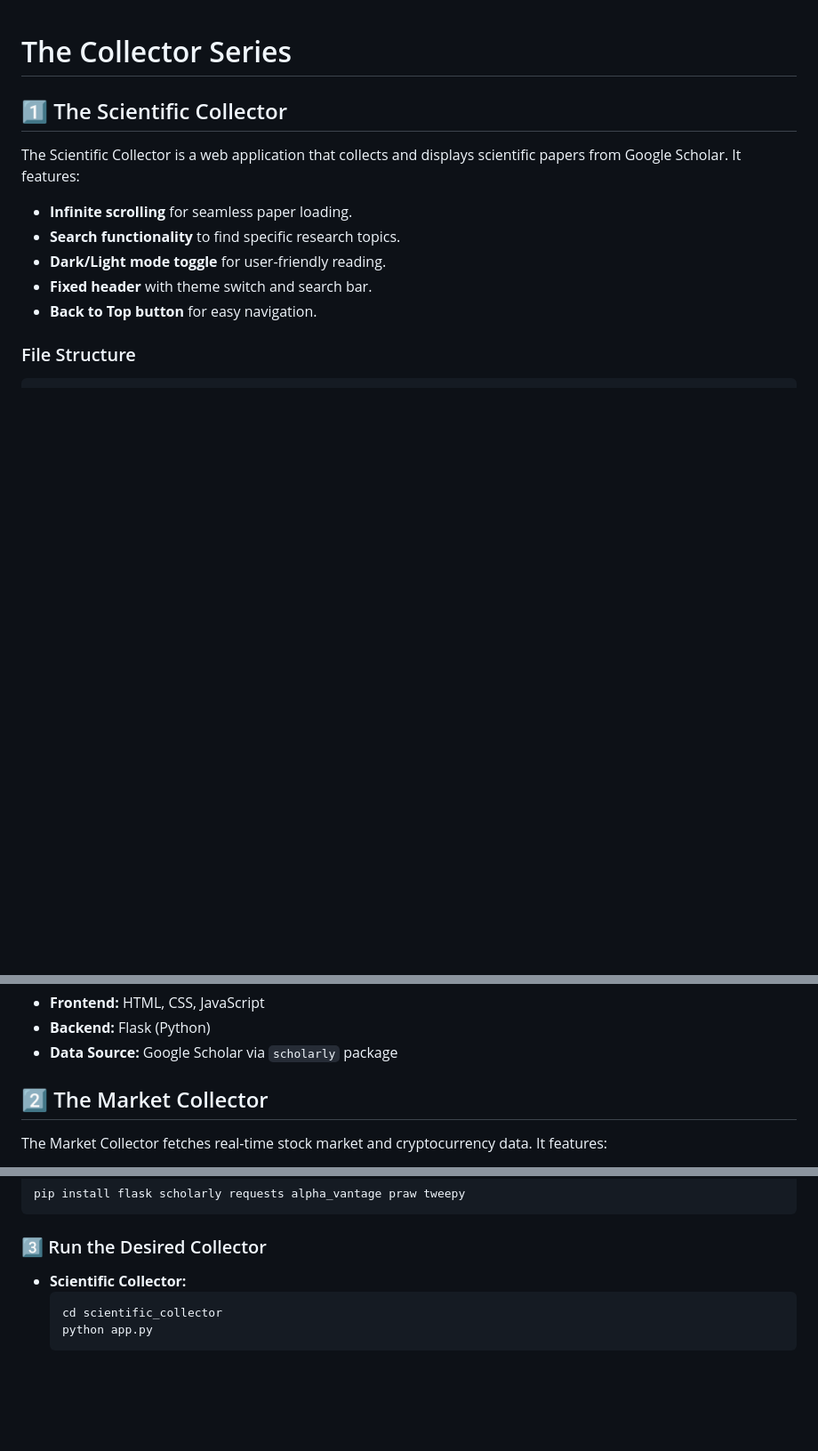
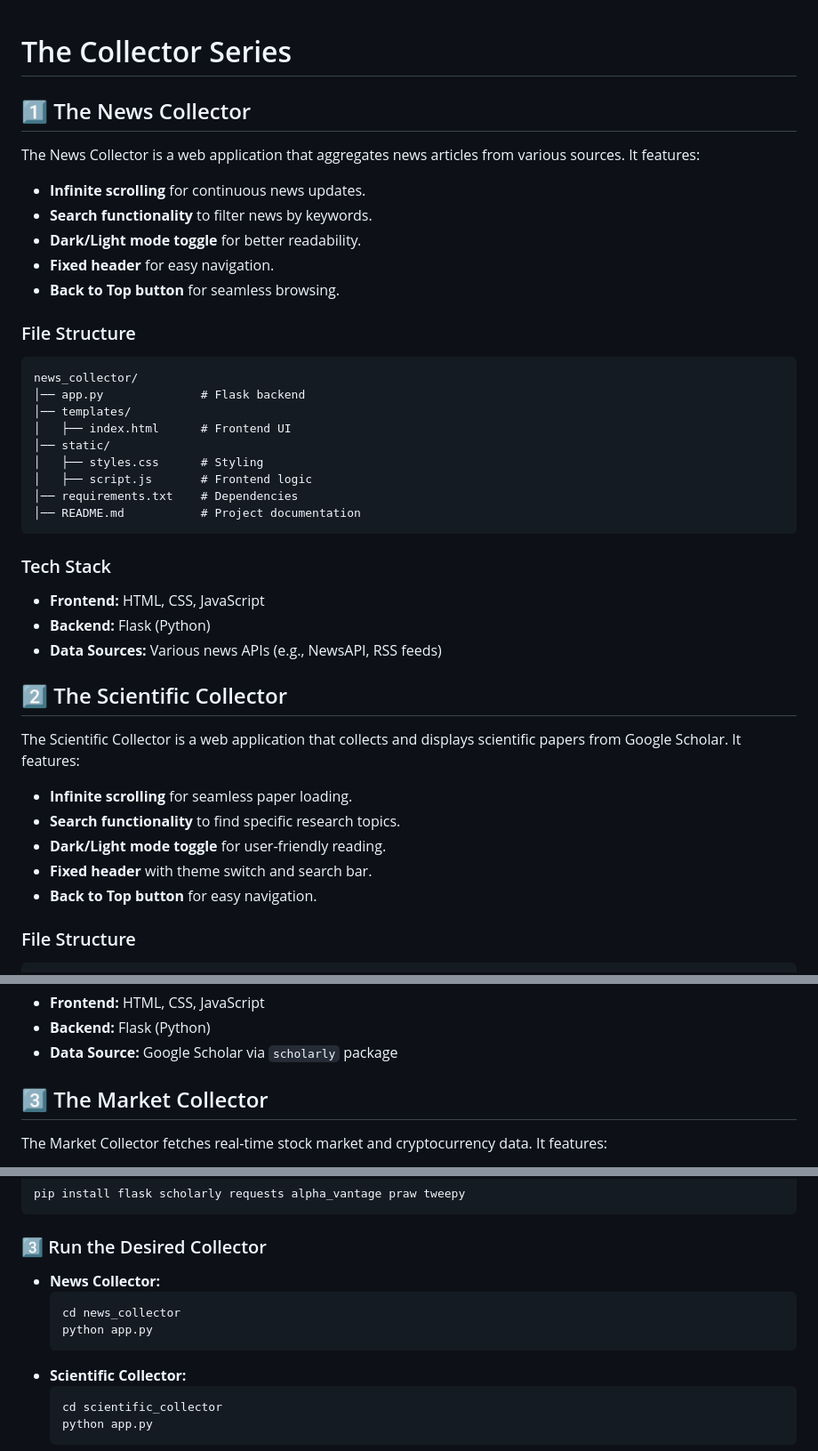
Before and after one commit to Ashmaawyy/the-collector-series, a Markdown page: README.md, 3 parts joined by grey strips. Shown at 89% size. Drawn GitHub-style; blank space fills up the shorter version.

Commit message:
feat: update README.md for News Collector with features, file structure, and tech stack details ; )

````diff
--- a/README.md
+++ b/README.md
@@ -1,6 +1,32 @@
 # The Collector Series
 
-## 1️⃣ The Scientific Collector
+## 1️⃣ The News Collector
+The News Collector is a web application that aggregates news articles from various sources. It features:
+- **Infinite scrolling** for continuous news updates.
+- **Search functionality** to filter news by keywords.
+- **Dark/Light mode toggle** for better readability.
+- **Fixed header** for easy navigation.
+- **Back to Top button** for seamless browsing.
+
+### File Structure
+```
+news_collector/
+│── app.py              # Flask backend
+│── templates/
+│   ├── index.html      # Frontend UI
+│── static/
+│   ├── styles.css      # Styling
+│   ├── script.js       # Frontend logic
+│── requirements.txt    # Dependencies
+│── README.md           # Project documentation
+```
+
+### Tech Stack
+- **Frontend:** HTML, CSS, JavaScript
+- **Backend:** Flask (Python)
+- **Data Sources:** Various news APIs (e.g., NewsAPI, RSS feeds)
+
+## 2️⃣ The Scientific Collector
 The Scientific Collector is a web application that collects and displays scientific papers from Google Scholar. It features:
 - **Infinite scrolling** for seamless paper loading.
 - **Search functionality** to find specific research topics.
@@ -26,7 +52,7 @@ scientific_collector/
 - **Backend:** Flask (Python)
 - **Data Source:** Google Scholar via `scholarly` package
 
-## 2️⃣ The Market Collector
+## 3️⃣ The Market Collector
 The Market Collector fetches real-time stock market and cryptocurrency data. It features:
 - **Live stock and crypto price tracking**.
 - **Historical data visualization**.
@@ -87,6 +113,11 @@ cd collector-series
 pip install flask scholarly requests alpha_vantage praw tweepy
 ```
 ### 3️⃣ Run the Desired Collector
+- **News Collector:**
+  ```sh
+  cd news_collector
+  python app.py
+  ```
 - **Scientific Collector:**
   ```sh
   cd scientific_collector
````
Also changed, not shown: other parts of README.md (+1 -1 lines).
